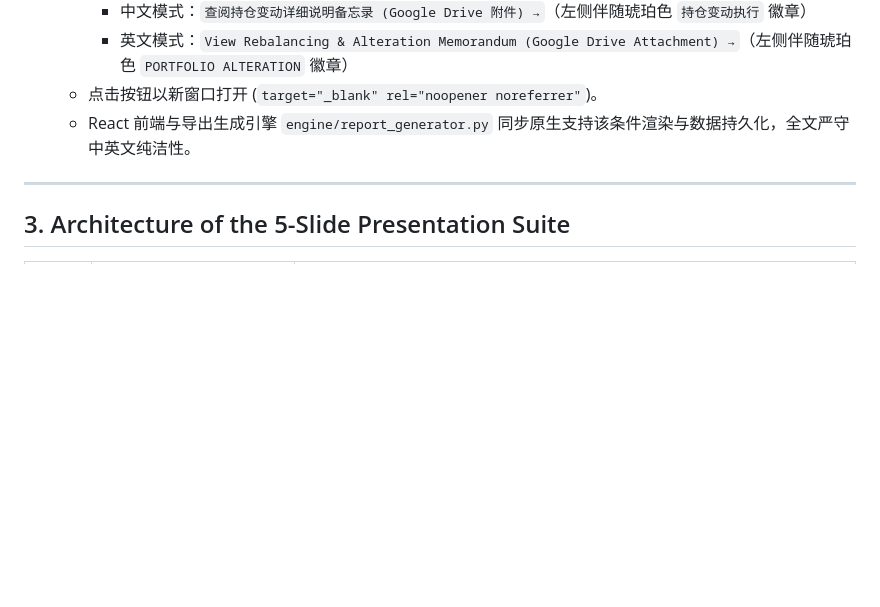
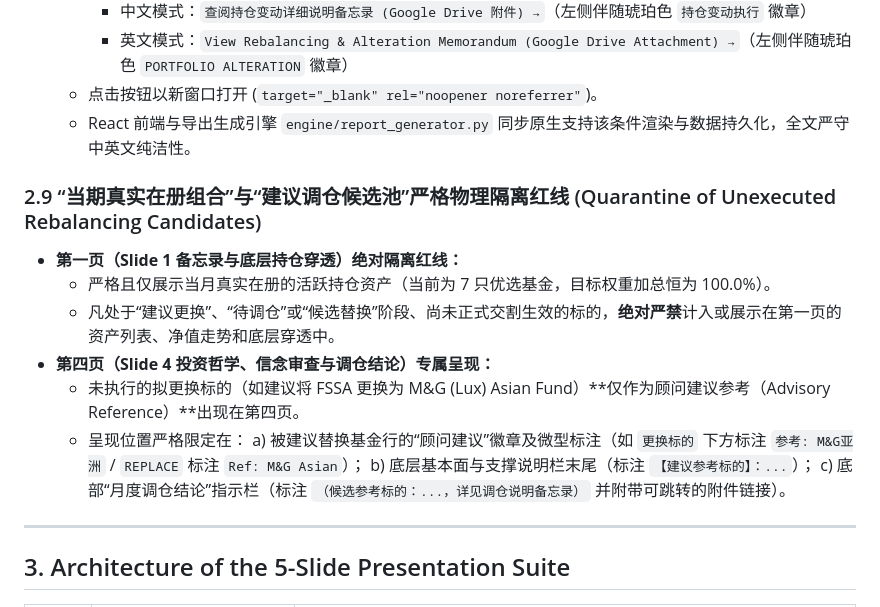
Before and after one commit to andyandybeginner/investmentmonthlyreport, a Markdown page: SKILL.md, the part around the change. Drawn GitHub-style; blank space fills up the shorter version.

Commit message:
docs: codify Section 2.9 SOP for strict quarantine of unexecuted rebalancing candidates

```diff
--- a/SKILL.md
+++ b/SKILL.md
@@ -144,6 +144,17 @@ Whenever referring to **Taiwan** or **Hong Kong** in ANY part of the report (inc
   - 点击按钮以新窗口打开 (`target="_blank" rel="noopener noreferrer"`)。
   - React 前端与导出生成引擎 `engine/report_generator.py` 同步原生支持该条件渲染与数据持久化，全文严守中英文纯洁性。
 
+### 2.9 “当期真实在册组合”与“建议调仓候选池”严格物理隔离红线 (Quarantine of Unexecuted Rebalancing Candidates)
+- **第一页（Slide 1 备忘录与底层持仓穿透）绝对隔离红线：**
+  - 严格且仅展示当月真实在册的活跃持仓资产（当前为 7 只优选基金，目标权重加总恒为 100.0%）。
+  - 凡处于“建议更换”、“待调仓”或“候选替换”阶段、尚未正式交割生效的标的，**绝对严禁**计入或展示在第一页的资产列表、净值走势和底层穿透中。
+- **第四页（Slide 4 投资哲学、信念审查与调仓结论）专属呈现：**
+  - 未执行的拟更换标的（如建议将 FSSA 更换为 M&G (Lux) Asian Fund）**仅作为顾问建议参考（Advisory Reference）**出现在第四页。
+  - 呈现位置严格限定在：
+    a) 被建议替换基金行的“顾问建议”徽章及微型标注（如 `更换标的` 下方标注 `参考: M&G亚洲` / `REPLACE` 标注 `Ref: M&G Asian`）；
+    b) 底层基本面与支撑说明栏末尾（标注 `【建议参考标的】：...`）；
+    c) 底部“月度调仓结论”指示栏（标注 `（候选参考标的：...，详见调仓说明备忘录）` 并附带可跳转的附件链接）。
+
 ---
 
 ## 3. Architecture of the 5-Slide Presentation Suite
```
